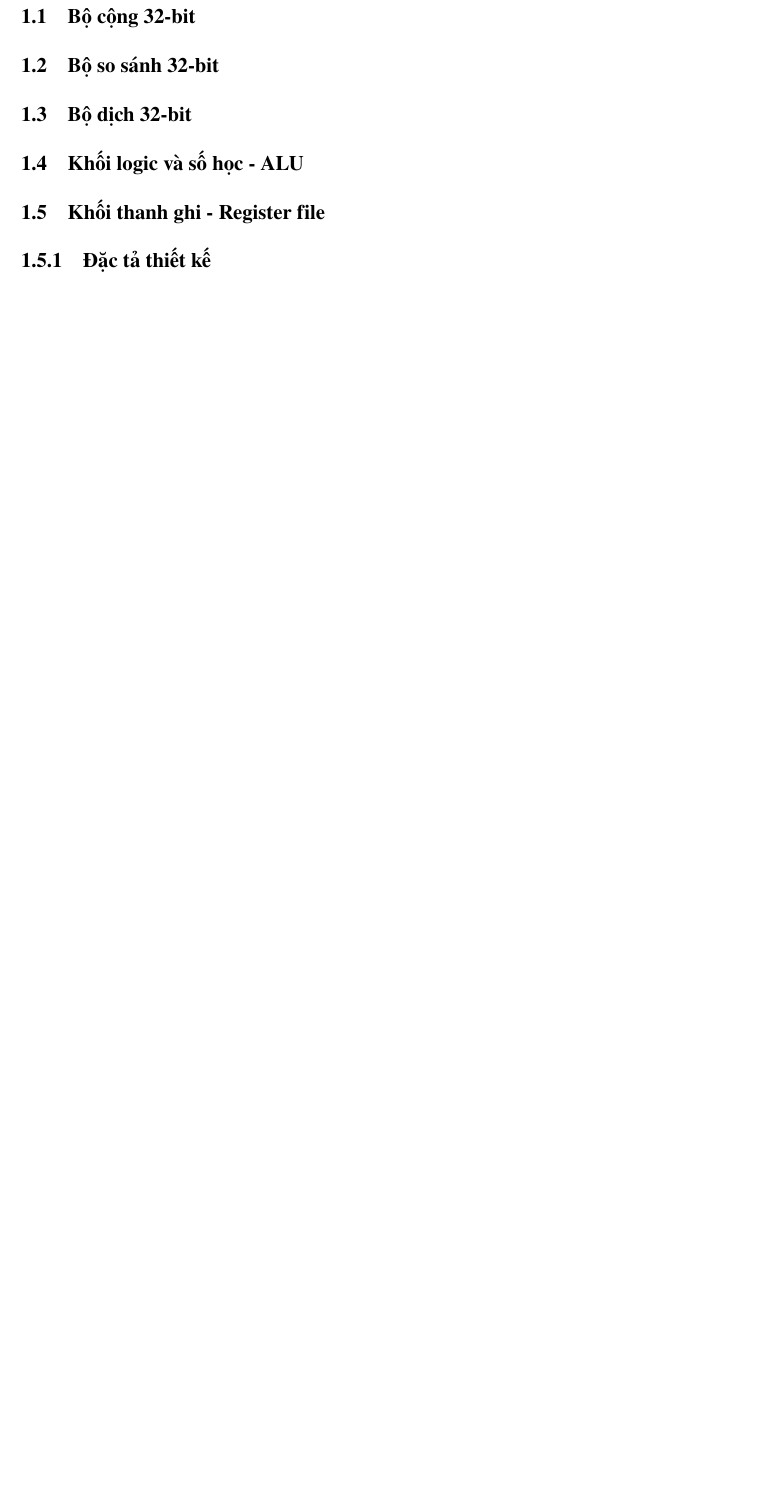
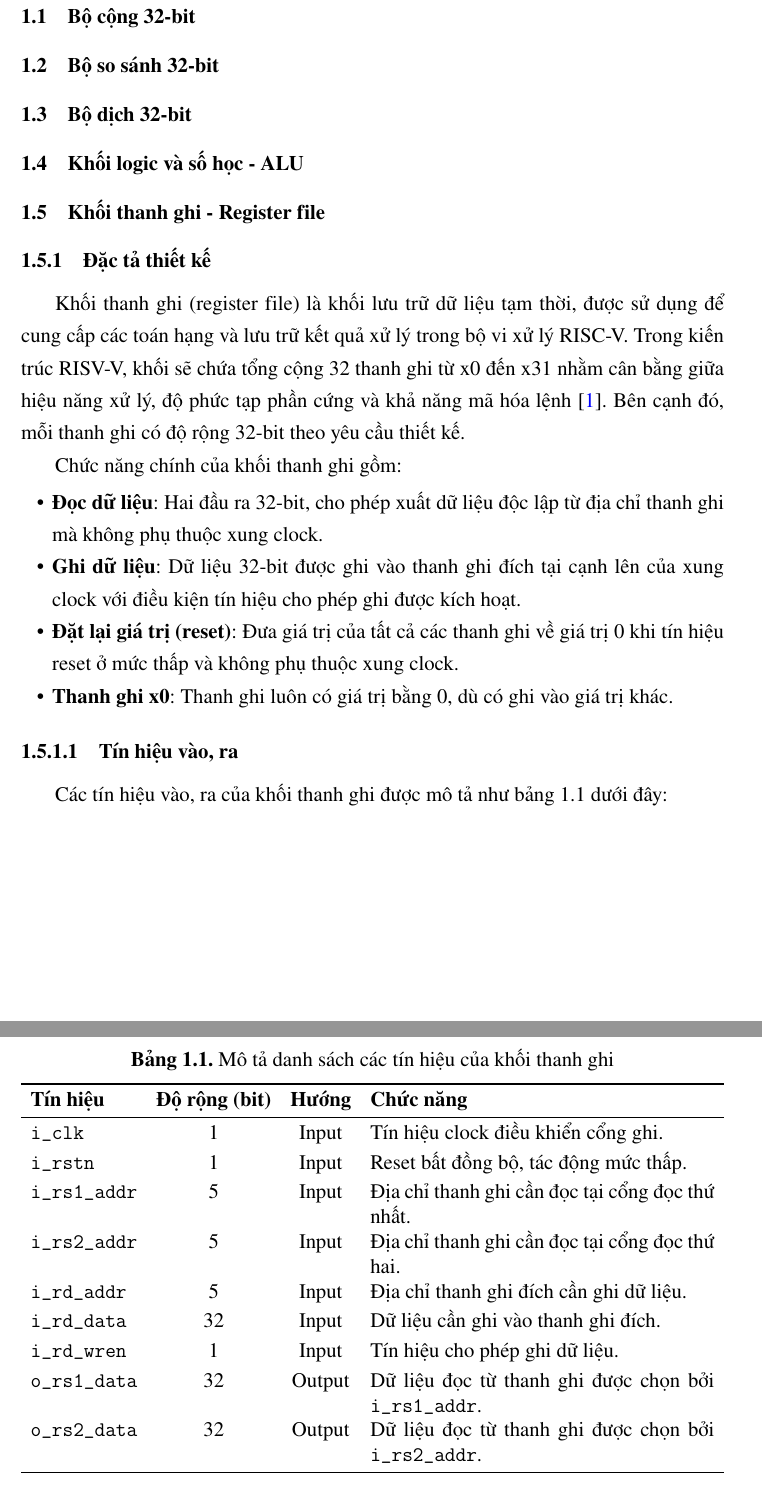
Before and after one commit to kphan99gg/hcmut261_Computer_Arch, a LaTeX document (main.tex, which reads chapters/01_milestone_1.tex, hcmut_dee.sty): part of page 5 of 7 before the commit and two parts of pages 5 and 6 of 9 after it, the two joined at a grey line, cut so that both start at the same text, the shorter picture padded with empty space. Compiled offline with pdfLaTeX.

Commit message:
ml1-reg_file: Update specification of register file

```diff
--- a/chapters/01_milestone_1.tex
+++ b/chapters/01_milestone_1.tex
@@ -28,3 +28,38 @@
 
 \subsection{Đặc tả thiết kế}
 \label{subsec:m1-reg_file_spec}
+Khối thanh ghi (register file) là khối lưu trữ dữ liệu tạm thời, được sử dụng để cung cấp các toán hạng và lưu trữ kết quả xử lý trong bộ vi xử lý RISC-V.
+Trong kiến trúc RISV-V, khối sẽ chứa tổng cộng 32 thanh ghi từ x0 đến x31 nhằm cân bằng giữa hiệu năng xử lý, độ phức tạp phần cứng và khả năng mã hóa lệnh \cite{riscv_isa_manual}.
+Bên cạnh đó, mỗi thanh ghi có độ rộng 32-bit theo yêu cầu thiết kế.
+
+Chức năng chính của khối thanh ghi gồm:
+\begin{itemize}
+    \item \textbf{Đọc dữ liệu}: Hai đầu ra 32-bit, cho phép xuất dữ liệu độc lập từ địa chỉ thanh ghi mà không phụ thuộc xung clock.
+    \item \textbf{Ghi dữ liệu}: Dữ liệu 32-bit được ghi vào thanh ghi đích tại cạnh lên của xung clock với điều kiện tín hiệu cho phép ghi được kích hoạt.
+    \item \textbf{Đặt lại giá trị (reset)}: Đưa giá trị của tất cả các thanh ghi về giá trị 0 khi tín hiệu reset ở mức thấp và không phụ thuộc xung clock.
+    \item \textbf{Thanh ghi x0}: Thanh ghi luôn có giá trị bằng 0, dù có ghi vào giá trị khác.
+\end{itemize}
+
+\subsubsection{Tín hiệu vào, ra}
+\label{subsubsec:m1-reg_file_in_out}
+Các tín hiệu vào, ra của khối thanh ghi được mô tả như bảng \ref{tab:register_file_signals} dưới đây:
+\begin{table}[H]
+  \centering
+  \caption{Mô tả danh sách các tín hiệu của khối thanh ghi}
+  \label{tab:register_file_signals}
+  \begin{tabularx}{\textwidth}{l c c X}
+    \toprule
+    \textbf{Tín hiệu} & \textbf{Độ rộng (bit)} & \textbf{Hướng} & \textbf{Chức năng} \\
+    \midrule
+    \texttt{i\_clk}       & 1  & Input  & Tín hiệu clock điều khiển cổng ghi. \\[3pt]
+    \texttt{i\_rstn}      & 1  & Input  & Reset bất đồng bộ, tác động mức thấp. \\[3pt]
+    \texttt{i\_rs1\_addr} & 5  & Input  & Địa chỉ thanh ghi cần đọc tại cổng đọc thứ nhất. \\[3pt]
+    \texttt{i\_rs2\_addr} & 5  & Input  & Địa chỉ thanh ghi cần đọc tại cổng đọc thứ hai. \\[3pt]
+    \texttt{i\_rd\_addr}  & 5  & Input  & Địa chỉ thanh ghi đích cần ghi dữ liệu. \\[3pt]
+    \texttt{i\_rd\_data}  & 32 & Input  & Dữ liệu cần ghi vào thanh ghi đích. \\[3pt]
+    \texttt{i\_rd\_wren}  & 1  & Input  & Tín hiệu cho phép ghi dữ liệu. \\[3pt]
+    \texttt{o\_rs1\_data} & 32 & Output & Dữ liệu đọc từ thanh ghi được chọn bởi \texttt{i\_rs1\_addr}. \\[3pt]
+    \texttt{o\_rs2\_data} & 32 & Output & Dữ liệu đọc từ thanh ghi được chọn bởi \texttt{i\_rs2\_addr}. \\
+    \bottomrule
+  \end{tabularx}
+\end{table}
@@ -30,0 +91 @@
+Khi \texttt{i\_rstn = 1}, Register File hoạt động bình thường theo chức năng đọc và ghi đã mô tả.
--- a/hcmut_dee.sty
+++ b/hcmut_dee.sty
@@ -26,6 +26,7 @@
 \RequirePackage{titlesec}               % Định dạng tiêu đề chương mục
 \RequirePackage{indentfirst}            % Thụt đầu dòng đoạn văn đầu tiên
 \RequirePackage{hyperref}               % Liên kết trang & Bookmark PDF
+\RequirePackage{enumitem}
 \RequirePackage{scrextend}
 \changefontsizes{13pt} % Ép cỡ chữ chuẩn toàn bài về 13pt
 
```
Also changed, not shown: references.bib (+9 -0 lines), main.pdf, chapters/01_milestone_1.tex (30 more changed lines), hcmut_dee.sty (13 more changed lines).
